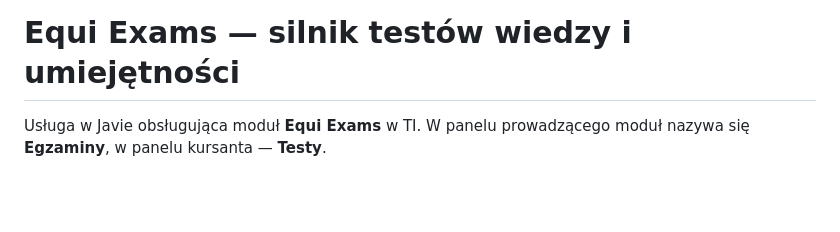
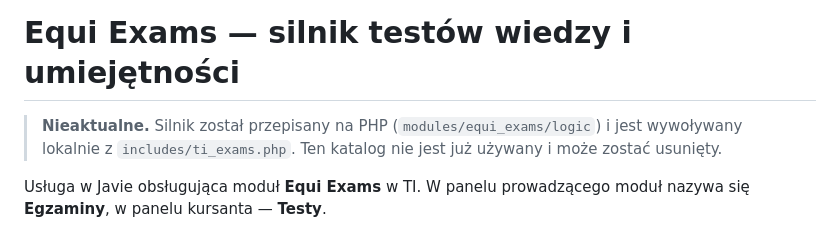
Before and after one commit to ziemowit-gil/feerSZO-backup, a Markdown page: exam-engine/README.md, the part around the change. GitHub-like rendering; blank space fills up the shorter version.

Commit message:
chore(ti): exam-engine/README — adnotacja, że katalog Javy nie jest już używany
Co-Authored-By: Claude Fable 5.1 <noreply@anthropic.com>

```diff
--- a/exam-engine/README.md
+++ b/exam-engine/README.md
@@ -1,4 +1,7 @@
 # Equi Exams — silnik testów wiedzy i umiejętności
+
+> **Nieaktualne.** Silnik został przepisany na PHP (`modules/equi_exams/logic`) i jest wywoływany
+> lokalnie z `includes/ti_exams.php`. Ten katalog nie jest już używany i może zostać usunięty.
 
 Usługa w Javie obsługująca moduł **Equi Exams** w TI.
 W panelu prowadzącego moduł nazywa się **Egzaminy**, w panelu kursanta — **Testy**.
```
